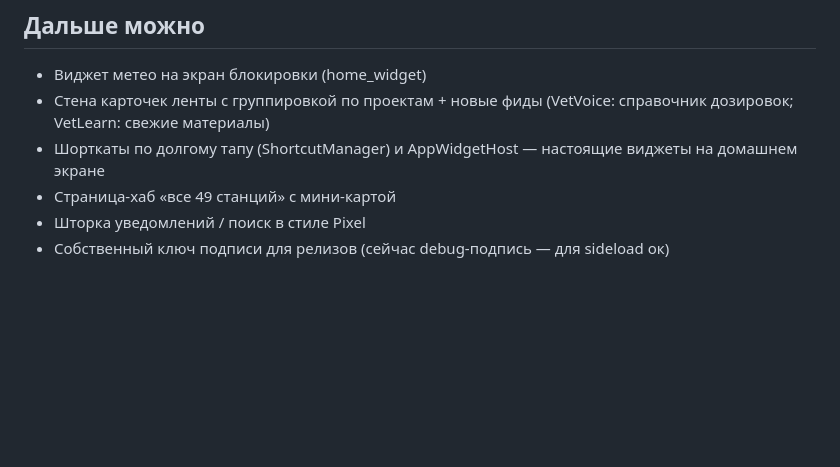
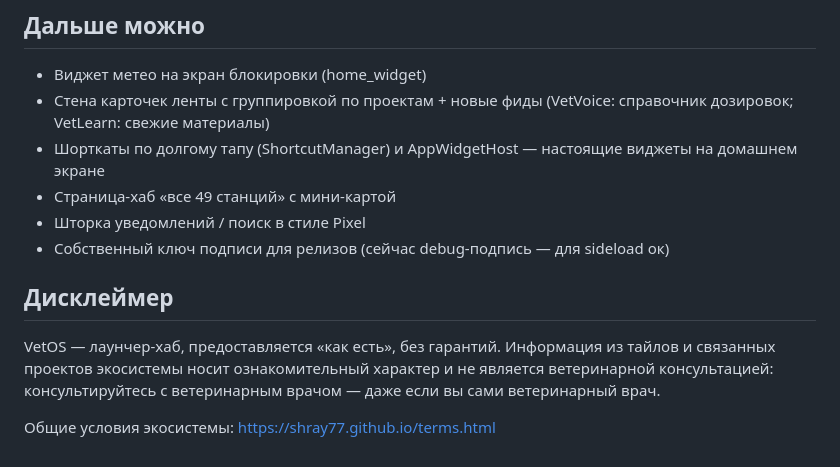
Before and after one commit to shray77/vetos, a Markdown page: README.md, the part around the change. Rendered like a GitHub page; blank space fills up the shorter version.

Commit message:
юр-слой: условия использования и дисклеймер (terms, футеры, README)

```diff
--- a/README.md
+++ b/README.md
@@ -115,3 +115,8 @@ x86_64 выпилен — лаунчер не нужен на эмулятора
 - Страница-хаб «все 49 станций» с мини-картой
 - Шторка уведомлений / поиск в стиле Pixel
 - Собственный ключ подписи для релизов (сейчас debug-подпись — для sideload ок)
+## Дисклеймер
+
+VetOS — лаунчер-хаб, предоставляется «как есть», без гарантий. Информация из тайлов и связанных проектов экосистемы носит ознакомительный характер и не является ветеринарной консультацией: консультируйтесь с ветеринарным врачом — даже если вы сами ветеринарный врач.
+
+Общие условия экосистемы: https://shray77.github.io/terms.html
```
